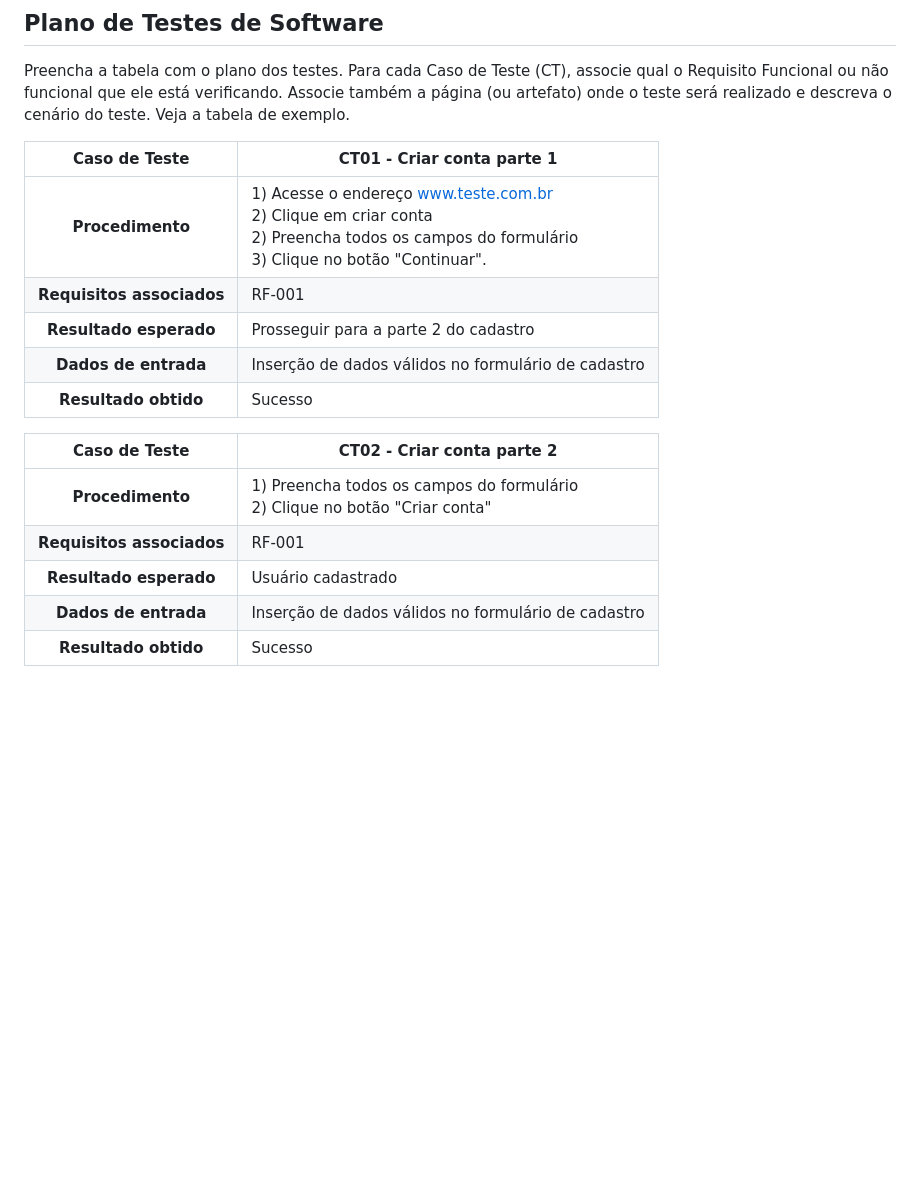
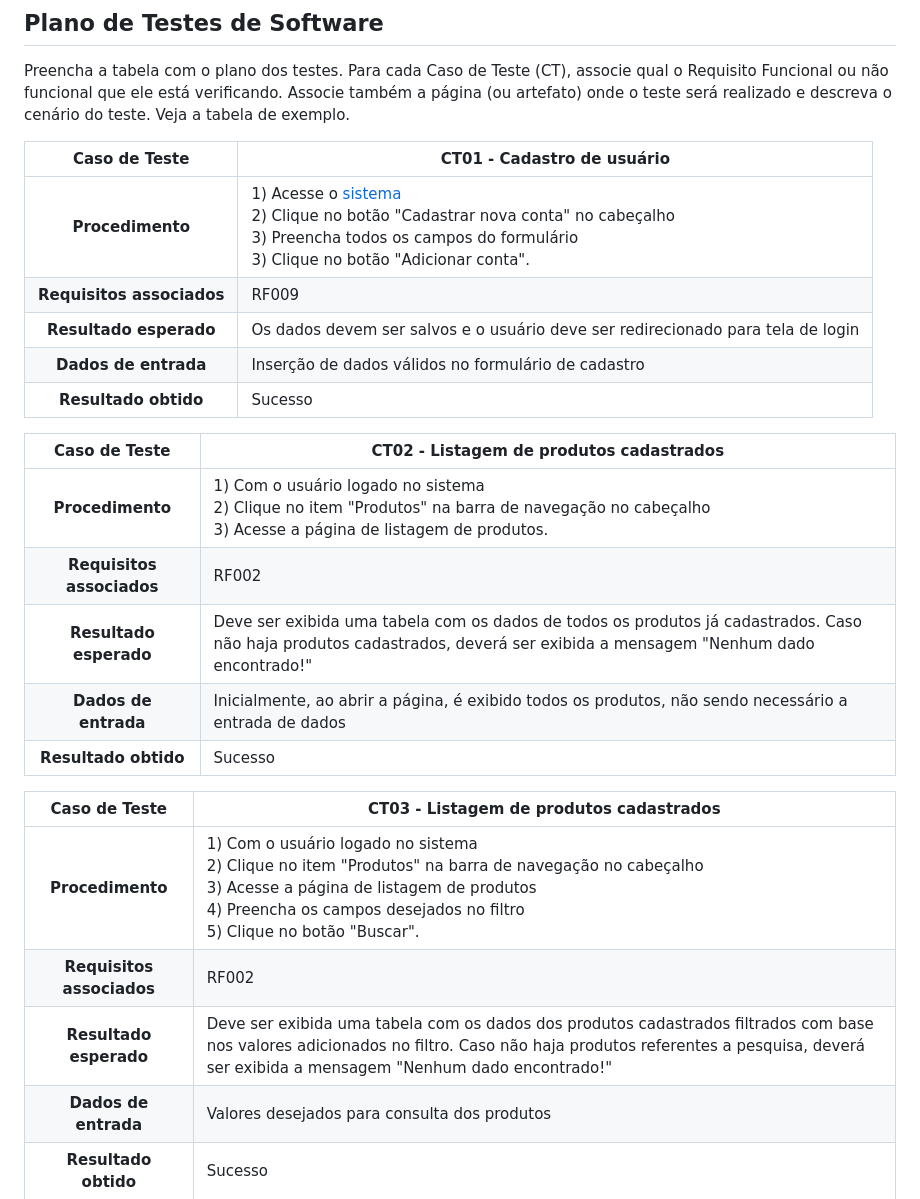
Before and after one commit to ICEI-PUC-Minas-PMV-SI/pmv-si-2025-1-pe1-t2-pesticidetracker, a Markdown page: docs/tests.md, the part around the change. Rendered like a GitHub page; blank space fills up the shorter version.

Commit message:
adicionando casos de testes

```diff
--- a/docs/tests.md
+++ b/docs/tests.md
@@ -24,21 +24,28 @@ Nesta seção o grupo deverá documentar os testes de software que verificam a c
 
 Preencha a tabela com o plano dos testes. Para cada Caso de Teste (CT), associe qual o Requisito Funcional ou não funcional que ele está verificando. Associe também a página (ou artefato) onde o teste será realizado e descreva o cenário do teste. Veja a tabela de exemplo.
 
-
-**Caso de Teste** | **CT01 - Criar conta parte 1**
+**Caso de Teste** | **CT01 - Cadastro de usuário**
  :--------------: | ------------
-**Procedimento**  | 1) Acesse o endereço www.teste.com.br <br> 2) Clique em criar conta <br> 2) Preencha todos os campos do formulário <br> 3) Clique no botão "Continuar".
-**Requisitos associados** | RF-001
-**Resultado esperado** | Prosseguir para a parte 2 do cadastro
+**Procedimento**  | 1) Acesse o [sistema](https://icei-puc-minas-pmv-si.github.io/pmv-si-2025-1-pe1-t2-pesticidetracker/) <br> 2) Clique no botão "Cadastrar nova conta" no cabeçalho <br> 3) Preencha todos os campos do formulário <br> 3) Clique no botão "Adicionar conta".
+**Requisitos associados** | RF009
+**Resultado esperado** | Os dados devem ser salvos e o usuário deve ser redirecionado para tela de login
 **Dados de entrada** | Inserção de dados válidos no formulário de cadastro
 **Resultado obtido** | Sucesso
 
-**Caso de Teste** | **CT02 - Criar conta parte 2**
+**Caso de Teste** | **CT02 - Listagem de produtos cadastrados**
  :--------------: | ------------
-**Procedimento**  | 1) Preencha todos os campos do formulário <br> 2) Clique no botão "Criar conta" <br>
-**Requisitos associados** | RF-001
-**Resultado esperado** | Usuário cadastrado
-**Dados de entrada** | Inserção de dados válidos no formulário de cadastro
+**Procedimento**  | 1) Com o usuário logado no sistema <br> 2) Clique no item "Produtos" na barra de navegação no cabeçalho <br> 3) Acesse a página de listagem de produtos.
+**Requisitos associados** | RF002
+**Resultado esperado** | Deve ser exibida uma tabela com os dados de todos os produtos já cadastrados. Caso não haja produtos cadastrados, deverá ser exibida a mensagem "Nenhum dado encontrado!"
+**Dados de entrada** | Inicialmente, ao abrir a página, é exibido todos os produtos, não sendo necessário a entrada de dados
+**Resultado obtido** | Sucesso
+
+**Caso de Teste** | **CT03 - Listagem de produtos cadastrados**
+ :--------------: | ------------
+**Procedimento**  | 1) Com o usuário logado no sistema <br> 2) Clique no item "Produtos" na barra de navegação no cabeçalho <br> 3) Acesse a página de listagem de produtos <br> 4) Preencha os campos desejados no filtro <br> 5) Clique no botão "Buscar".
+**Requisitos associados** | RF002
+**Resultado esperado** | Deve ser exibida uma tabela com os dados dos produtos cadastrados filtrados com base nos valores adicionados no filtro. Caso não haja produtos referentes a pesquisa, deverá ser exibida a mensagem "Nenhum dado encontrado!"
+**Dados de entrada** | Valores desejados para consulta dos produtos
 **Resultado obtido** | Sucesso
 
 ## Registro dos Testes de Software
```
